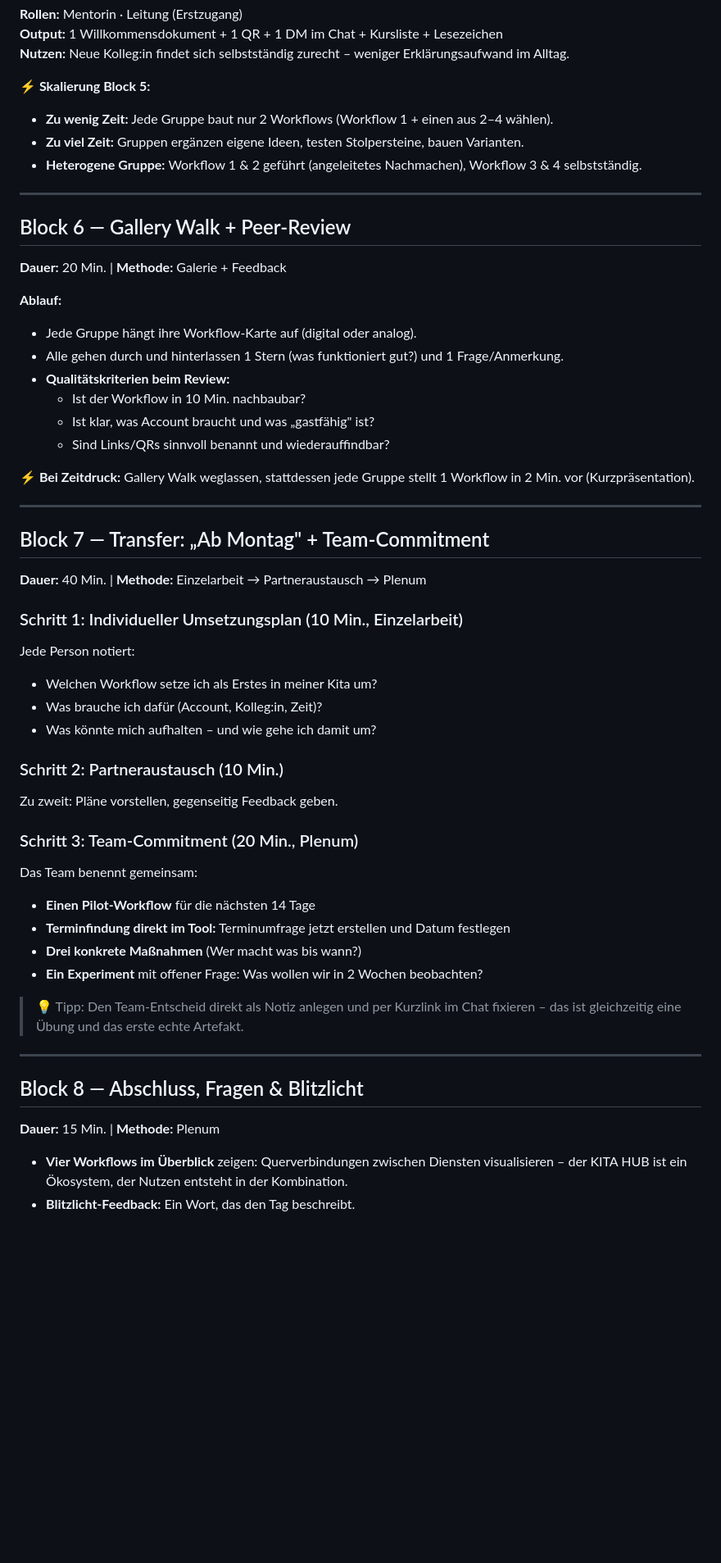
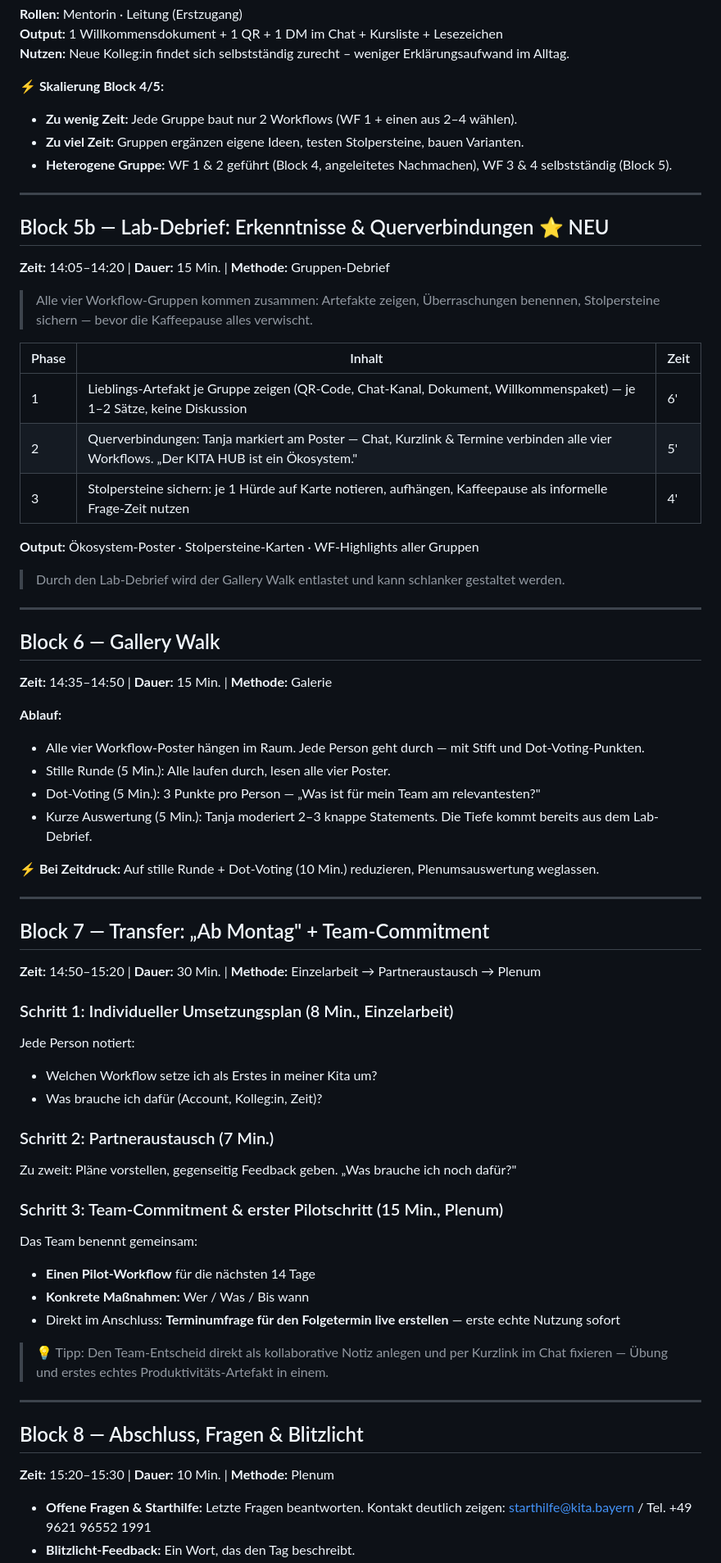
Before and after one commit to 71Professor/team-tag, a Markdown page: Plan-markdown.md, the part around one of its changes. Shown at 82% size. GitHub-like rendering; blank space fills up the shorter version.

```diff
--- a/Plan-markdown.md
+++ b/Plan-markdown.md
@@ -392,53 +401,66 @@ Nutzen in einem Satz:
 **Output:** 1 Willkommensdokument + 1 QR + 1 DM im Chat + Kursliste + Lesezeichen
 **Nutzen:** Neue Kolleg:in findet sich selbstständig zurecht – weniger Erklärungsaufwand im Alltag.
 
-**⚡ Skalierung Block 5:**
-- **Zu wenig Zeit:** Jede Gruppe baut nur 2 Workflows (Workflow 1 + einen aus 2–4 wählen).
+**⚡ Skalierung Block 4/5:**
+- **Zu wenig Zeit:** Jede Gruppe baut nur 2 Workflows (WF 1 + einen aus 2–4 wählen).
 - **Zu viel Zeit:** Gruppen ergänzen eigene Ideen, testen Stolpersteine, bauen Varianten.
-- **Heterogene Gruppe:** Workflow 1 & 2 geführt (angeleitetes Nachmachen), Workflow 3 & 4 selbstständig.
+- **Heterogene Gruppe:** WF 1 & 2 geführt (Block 4, angeleitetes Nachmachen), WF 3 & 4 selbstständig (Block 5).
 
 ---
 
-## Block 6 — Gallery Walk + Peer-Review
-**Dauer:** 20 Min. | **Methode:** Galerie + Feedback
+## Block 5b — Lab-Debrief: Erkenntnisse & Querverbindungen ⭐ NEU
+**Zeit:** 14:05–14:20 | **Dauer:** 15 Min. | **Methode:** Gruppen-Debrief
+
+> Alle vier Workflow-Gruppen kommen zusammen: Artefakte zeigen, Überraschungen benennen, Stolpersteine sichern — bevor die Kaffeepause alles verwischt.
+
+| Phase | Inhalt | Zeit |
+|---|---|---|
+| 1 | Lieblings-Artefakt je Gruppe zeigen (QR-Code, Chat-Kanal, Dokument, Willkommenspaket) — je 1–2 Sätze, keine Diskussion | 6' |
+| 2 | Querverbindungen: Tanja markiert am Poster — Chat, Kurzlink & Termine verbinden alle vier Workflows. „Der KITA HUB ist ein Ökosystem." | 5' |
+| 3 | Stolpersteine sichern: je 1 Hürde auf Karte notieren, aufhängen, Kaffeepause als informelle Frage-Zeit nutzen | 4' |
+
+**Output:** Ökosystem-Poster · Stolpersteine-Karten · WF-Highlights aller Gruppen
+
+> Durch den Lab-Debrief wird der Gallery Walk entlastet und kann schlanker gestaltet werden.
+
+---
+
+## Block 6 — Gallery Walk
+**Zeit:** 14:35–14:50 | **Dauer:** 15 Min. | **Methode:** Galerie
 
 **Ablauf:**
-- Jede Gruppe hängt ihre Workflow-Karte auf (digital oder analog).
-- Alle gehen durch und hinterlassen 1 Stern (was funktioniert gut?) und 1 Frage/Anmerkung.
-- **Qualitätskriterien beim Review:**
-  - Ist der Workflow in 10 Min. nachbaubar?
-  - Ist klar, was Account braucht und was „gastfähig" ist?
-  - Sind Links/QRs sinnvoll benannt und wiederauffindbar?
+- Alle vier Workflow-Poster hängen im Raum. Jede Person geht durch — mit Stift und Dot-Voting-Punkten.
+- Stille Runde (5 Min.): Alle laufen durch, lesen alle vier Poster.
+- Dot-Voting (5 Min.): 3 Punkte pro Person — „Was ist für mein Team am relevantesten?"
+- Kurze Auswertung (5 Min.): Tanja moderiert 2–3 knappe Statements. Die Tiefe kommt bereits aus dem Lab-Debrief.
 
-**⚡ Bei Zeitdruck:** Gallery Walk weglassen, stattdessen jede Gruppe stellt 1 Workflow in 2 Min. vor (Kurzpräsentation).
+**⚡ Bei Zeitdruck:** Auf stille Runde + Dot-Voting (10 Min.) reduzieren, Plenumsauswertung weglassen.
 
 ---
 
 ## Block 7 — Transfer: „Ab Montag" + Team-Commitment
-**Dauer:** 40 Min. | **Methode:** Einzelarbeit → Partneraustausch → Plenum
+**Zeit:** 14:50–15:20 | **Dauer:** 30 Min. | **Methode:** Einzelarbeit → Partneraustausch → Plenum
 
-### Schritt 1: Individueller Umsetzungsplan (10 Min., Einzelarbeit)
+### Schritt 1: Individueller Umsetzungsplan (8 Min., Einzelarbeit)
 Jede Person notiert:
 - Welchen Workflow setze ich als Erstes in meiner Kita um?
 - Was brauche ich dafür (Account, Kolleg:in, Zeit)?
-- Was könnte mich aufhalten – und wie gehe ich damit um?
 
-### Schritt 2: Partneraustausch (10 Min.)
-Zu zweit: Pläne vorstellen, gegenseitig Feedback geben.
+### Schritt 2: Partneraustausch (7 Min.)
+Zu zweit: Pläne vorstellen, gegenseitig Feedback geben. „Was brauche ich noch dafür?"
 
-### Schritt 3: Team-Commitment (20 Min., Plenum)
+### Schritt 3: Team-Commitment & erster Pilotschritt (15 Min., Plenum)
 Das Team benennt gemeinsam:
 - **Einen Pilot-Workflow** für die nächsten 14 Tage
-- **Terminfindung direkt im Tool:** Terminumfrage jetzt erstellen und Datum festlegen
-- **Drei konkrete Maßnahmen** (Wer macht was bis wann?)
-- **Ein Experiment** mit offener Frage: Was wollen wir in 2 Wochen beobachten?
+- **Konkrete Maßnahmen:** Wer / Was / Bis wann
+- Direkt im Anschluss: **Terminumfrage für den Folgetermin live erstellen** — erste echte Nutzung sofort
 
-> 💡 Tipp: Den Team-Entscheid direkt als Notiz anlegen und per Kurzlink im Chat fixieren – das ist gleichzeitig eine Übung und das erste echte Artefakt.
+> 💡 Tipp: Den Team-Entscheid direkt als kollaborative Notiz anlegen und per Kurzlink im Chat fixieren — Übung und erstes echtes Produktivitäts-Artefakt in einem.
 
 ---
 
 ## Block 8 — Abschluss, Fragen & Blitzlicht
-**Dauer:** 15 Min. | **Methode:** Plenum
+**Zeit:** 15:20–15:30 | **Dauer:** 10 Min. | **Methode:** Plenum
 
-- **Vier Workflows im Überblick** zeigen: Querverbindungen zwischen Diensten visualisieren – der KITA HUB ist ein Ökosystem, der Nutzen entsteht in der Kombination.
+- **Offene Fragen & Starthilfe:** Letzte Fragen beantworten. Kontakt deutlich zeigen: starthilfe@kita.bayern / Tel. +49 9621 96552 1991
 - **Blitzlicht-Feedback:** Ein Wort, das den Tag beschreibt.
```
Also changed, not shown: other parts of Plan-markdown.md (+74 -48 lines).
